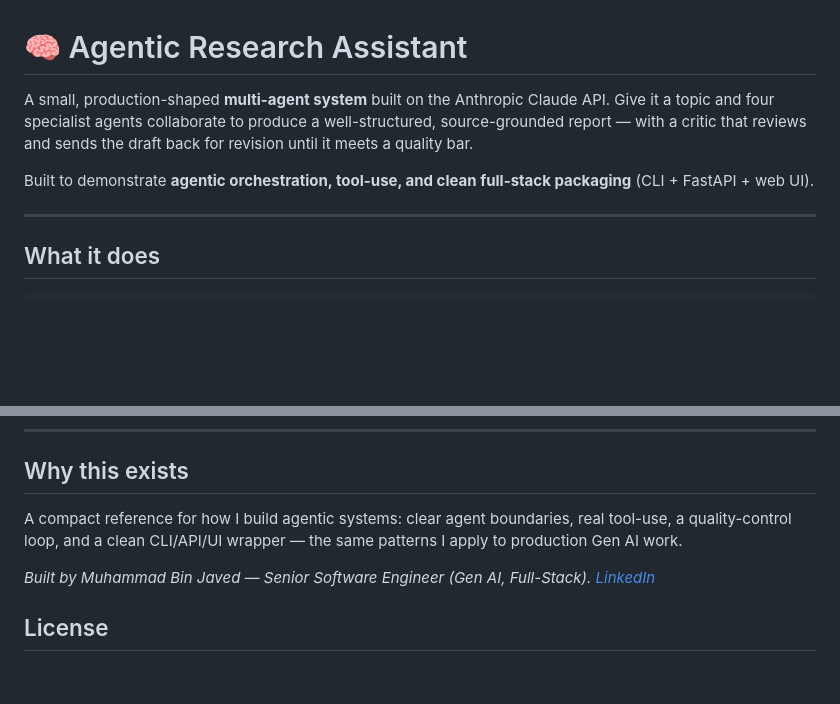
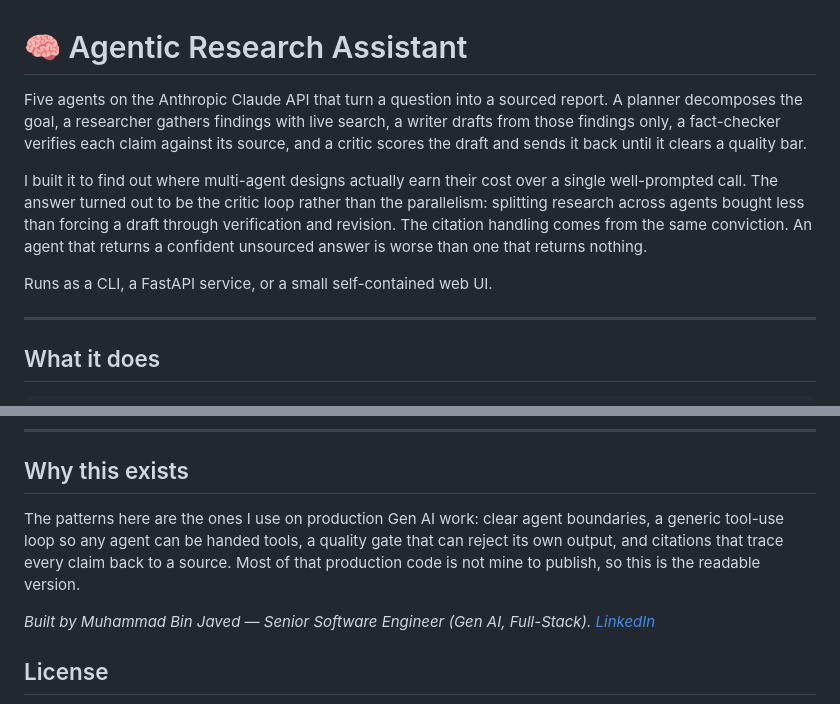
Before and after one commit to mbjaved/agentic-research-assistant, a Markdown page: README.md, 2 parts joined by grey strips. Drawn GitHub-style; blank space fills up the shorter version.

Commit message:
README: lead with what it does and what building it taught me
Drops the "built to demonstrate" framing, corrects the agent count (four -> five), and says plainly why this is public when the production work is not.

Co-Authored-By: Claude Opus 5 <noreply@anthropic.com>

```diff
--- a/README.md
+++ b/README.md
@@ -1,8 +1,10 @@
 # 🧠 Agentic Research Assistant
 
-A small, production-shaped **multi-agent system** built on the Anthropic Claude API. Give it a topic and four specialist agents collaborate to produce a well-structured, source-grounded report — with a critic that reviews and sends the draft back for revision until it meets a quality bar.
+Five agents on the Anthropic Claude API that turn a question into a sourced report. A planner decomposes the goal, a researcher gathers findings with live search, a writer drafts from those findings only, a fact-checker verifies each claim against its source, and a critic scores the draft and sends it back until it clears a quality bar.
 
-Built to demonstrate **agentic orchestration, tool-use, and clean full-stack packaging** (CLI + FastAPI + web UI).
+I built it to find out where multi-agent designs actually earn their cost over a single well-prompted call. The answer turned out to be the critic loop rather than the parallelism: splitting research across agents bought less than forcing a draft through verification and revision. The citation handling comes from the same conviction. An agent that returns a confident unsourced answer is worse than one that returns nothing.
+
+Runs as a CLI, a FastAPI service, or a small self-contained web UI.
 
 ---
 
@@ -85,7 +87,7 @@ Optional: set `TAVILY_API_KEY` in `.env` to give the Researcher live web search.
 
 ## Why this exists
 
-A compact reference for how I build agentic systems: clear agent boundaries, real tool-use, a quality-control loop, and a clean CLI/API/UI wrapper — the same patterns I apply to production Gen AI work.
+The patterns here are the ones I use on production Gen AI work: clear agent boundaries, a generic tool-use loop so any agent can be handed tools, a quality gate that can reject its own output, and citations that trace every claim back to a source. Most of that production code is not mine to publish, so this is the readable version.
 
 *Built by Muhammad Bin Javed — Senior Software Engineer (Gen AI, Full-Stack). [LinkedIn](https://www.linkedin.com/in/mbj05)*
 
```
